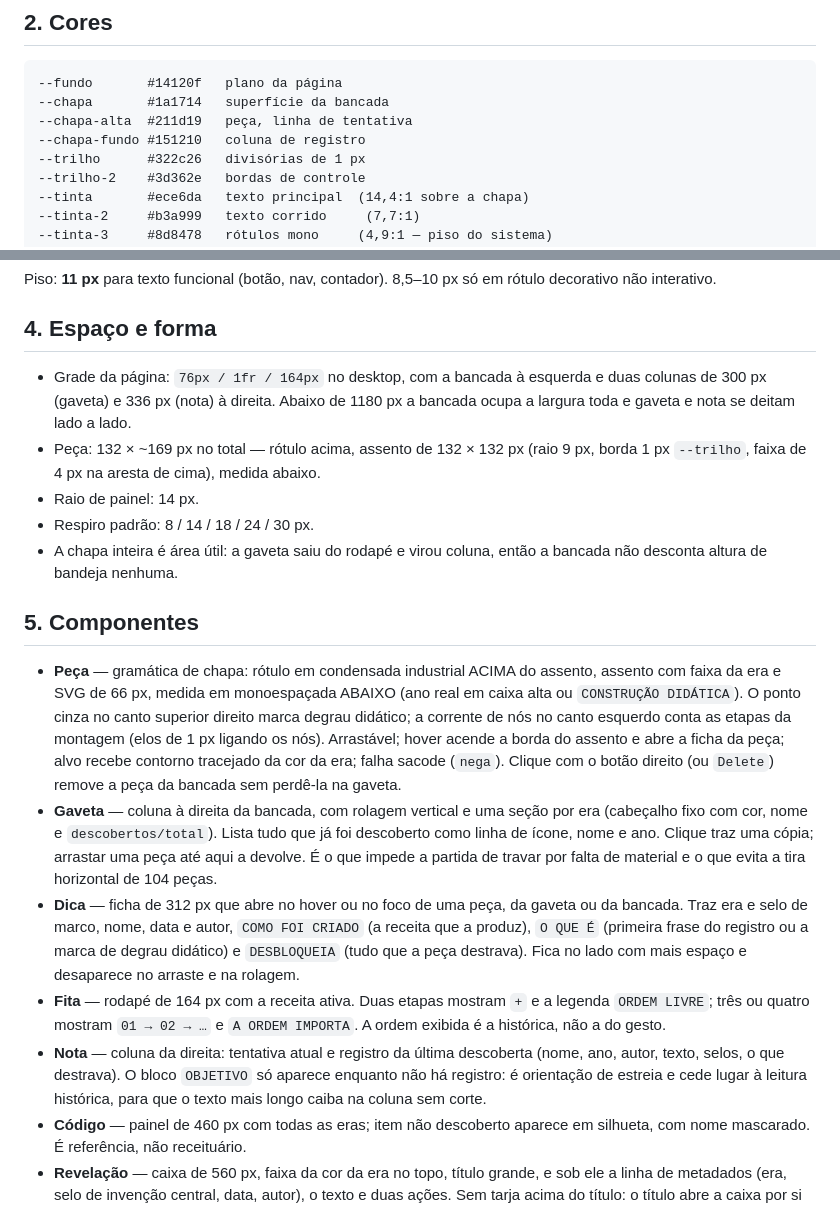
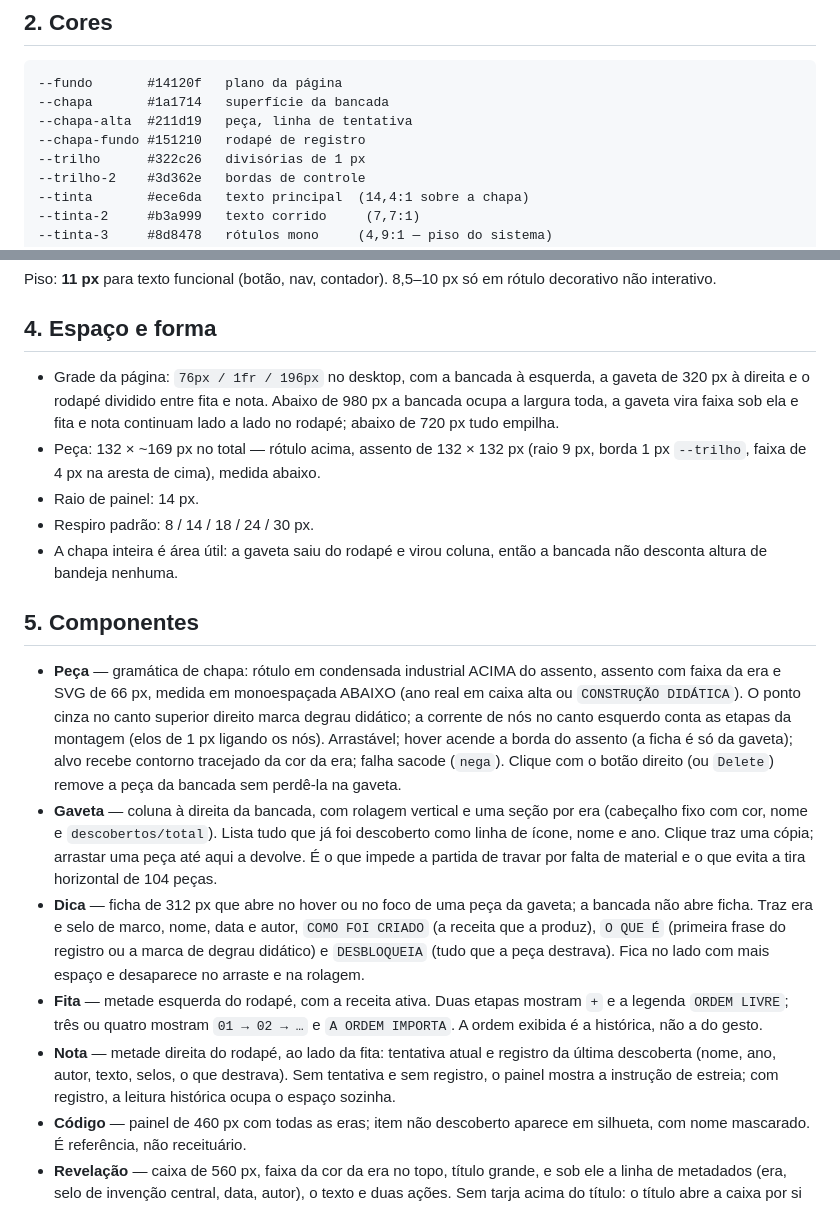
Before and after one commit to Jhow-ds/craft-era, a Markdown page: DESIGN.md, 2 parts joined by grey strips. Drawn GitHub-style.

Commit message:
Bancada mais larga: tentativas e registro descem para o rodapé, ao lado da receita

```diff
--- a/DESIGN.md
+++ b/DESIGN.md
@@ -37,7 +37,7 @@ não há ícones genéricos de biblioteca: todo desenho de item é SVG autoral.
 --fundo       #14120f   plano da página
 --chapa       #1a1714   superfície da bancada
 --chapa-alta  #211d19   peça, linha de tentativa
---chapa-fundo #151210   coluna de registro
+--chapa-fundo #151210   rodapé de registro
 --trilho      #322c26   divisórias de 1 px
 --trilho-2    #3d362e   bordas de controle
 --tinta       #ece6da   texto principal  (14,4:1 sobre a chapa)
@@ -105,9 +105,10 @@ rótulo decorativo não interativo.
 
 ## 4. Espaço e forma
 
-- Grade da página: `76px / 1fr / 164px` no desktop, com a bancada à esquerda e
-  duas colunas de 300 px (gaveta) e 336 px (nota) à direita. Abaixo de 1180 px
-  a bancada ocupa a largura toda e gaveta e nota se deitam lado a lado.
+- Grade da página: `76px / 1fr / 196px` no desktop, com a bancada à esquerda,
+  a gaveta de 320 px à direita e o rodapé dividido entre fita e nota. Abaixo de
+  980 px a bancada ocupa a largura toda, a gaveta vira faixa sob ela e fita e
+  nota continuam lado a lado no rodapé; abaixo de 720 px tudo empilha.
 - Peça: 132 × ~169 px no total — rótulo acima, assento de 132 × 132 px (raio
   9 px, borda 1 px `--trilho`, faixa de 4 px na aresta de cima), medida abaixo.
 - Raio de painel: 14 px.
@@ -122,7 +123,7 @@ rótulo decorativo não interativo.
   ABAIXO (ano real em caixa alta ou `CONSTRUÇÃO DIDÁTICA`). O ponto cinza no
   canto superior direito marca degrau didático; a corrente de nós no canto
   esquerdo conta as etapas da montagem (elos de 1 px ligando os nós).
-  Arrastável; hover acende a borda do assento e abre a ficha da peça; alvo
+  Arrastável; hover acende a borda do assento (a ficha é só da gaveta); alvo
   recebe contorno tracejado da cor da era; falha sacode (`nega`). Clique com o
   botão direito (ou `Delete`) remove a peça da bancada sem perdê-la na gaveta.
 - **Gaveta** — coluna à direita da bancada, com rolagem vertical e uma seção
@@ -130,18 +131,18 @@ rótulo decorativo não interativo.
   já foi descoberto como linha de ícone, nome e ano. Clique traz uma cópia;
   arrastar uma peça até aqui a devolve. É o que impede a partida de travar por
   falta de material e o que evita a tira horizontal de 104 peças.
-- **Dica** — ficha de 312 px que abre no hover ou no foco de uma peça, da
-  gaveta ou da bancada. Traz era e selo de marco, nome, data e autor, `COMO FOI
-  CRIADO` (a receita que a produz), `O QUE É` (primeira frase do registro ou a
-  marca de degrau didático) e `DESBLOQUEIA` (tudo que a peça destrava). Fica no
-  lado com mais espaço e desaparece no arraste e na rolagem.
-- **Fita** — rodapé de 164 px com a receita ativa. Duas etapas mostram `+`
-  e a legenda `ORDEM LIVRE`; três ou quatro mostram `01 → 02 → …` e
-  `A ORDEM IMPORTA`. A ordem exibida é a histórica, não a do gesto.
-- **Nota** — coluna da direita: tentativa atual e registro da última descoberta
-  (nome, ano, autor, texto, selos, o que destrava). O bloco `OBJETIVO` só
-  aparece enquanto não há registro: é orientação de estreia e cede lugar à
-  leitura histórica, para que o texto mais longo caiba na coluna sem corte.
+- **Dica** — ficha de 312 px que abre no hover ou no foco de uma peça da
+  gaveta; a bancada não abre ficha. Traz era e selo de marco, nome, data e
+  autor, `COMO FOI CRIADO` (a receita que a produz), `O QUE É` (primeira frase
+  do registro ou a marca de degrau didático) e `DESBLOQUEIA` (tudo que a peça
+  destrava). Fica no lado com mais espaço e desaparece no arraste e na rolagem.
+- **Fita** — metade esquerda do rodapé, com a receita ativa. Duas etapas
+  mostram `+` e a legenda `ORDEM LIVRE`; três ou quatro mostram `01 → 02 → …`
+  e `A ORDEM IMPORTA`. A ordem exibida é a histórica, não a do gesto.
+- **Nota** — metade direita do rodapé, ao lado da fita: tentativa atual e
+  registro da última descoberta (nome, ano, autor, texto, selos, o que
+  destrava). Sem tentativa e sem registro, o painel mostra a instrução de
+  estreia; com registro, a leitura histórica ocupa o espaço sozinha.
 - **Código** — painel de 460 px com todas as eras; item não descoberto aparece
   em silhueta, com nome mascarado. É referência, não receituário.
 - **Revelação** — caixa de 560 px, faixa da cor da era no topo, título grande,
```
Also changed, not shown: PRODUCT.md (+2 -2 lines), README.md (+1 -1 lines), docs/craft-era.png, 1 other file.
